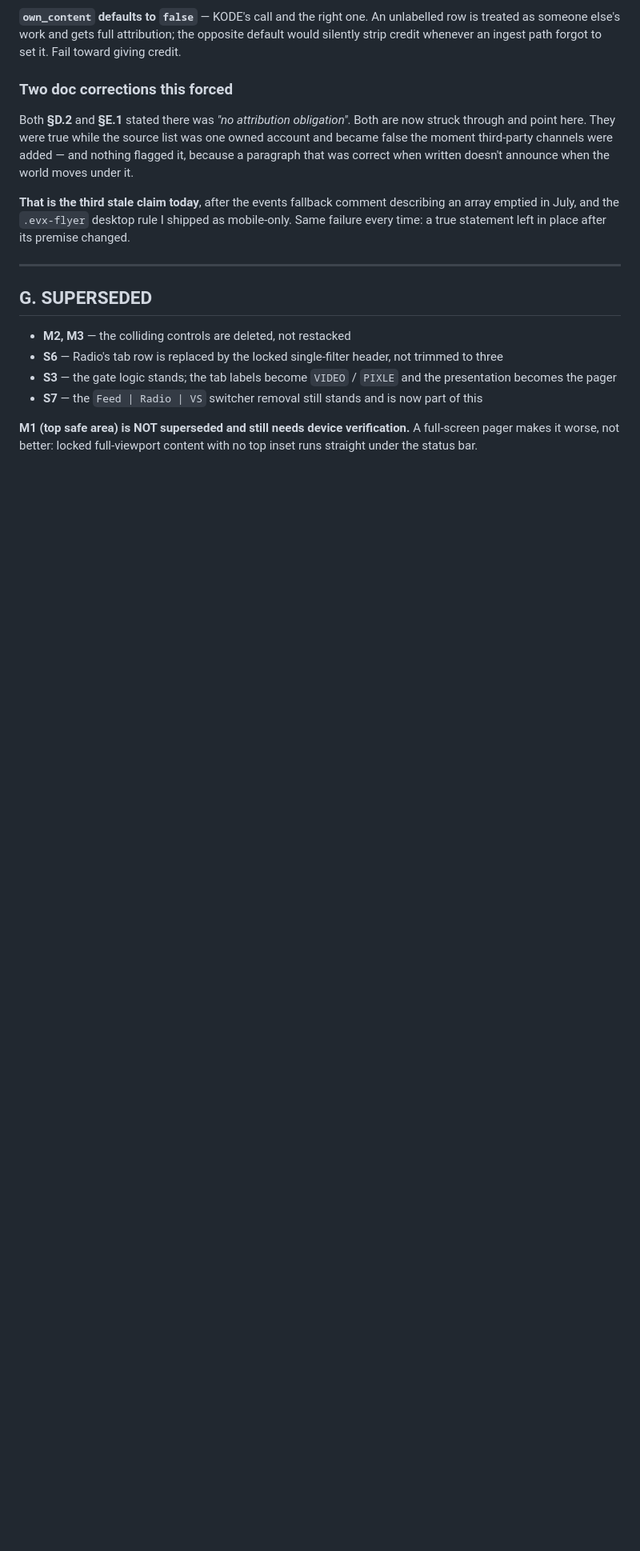
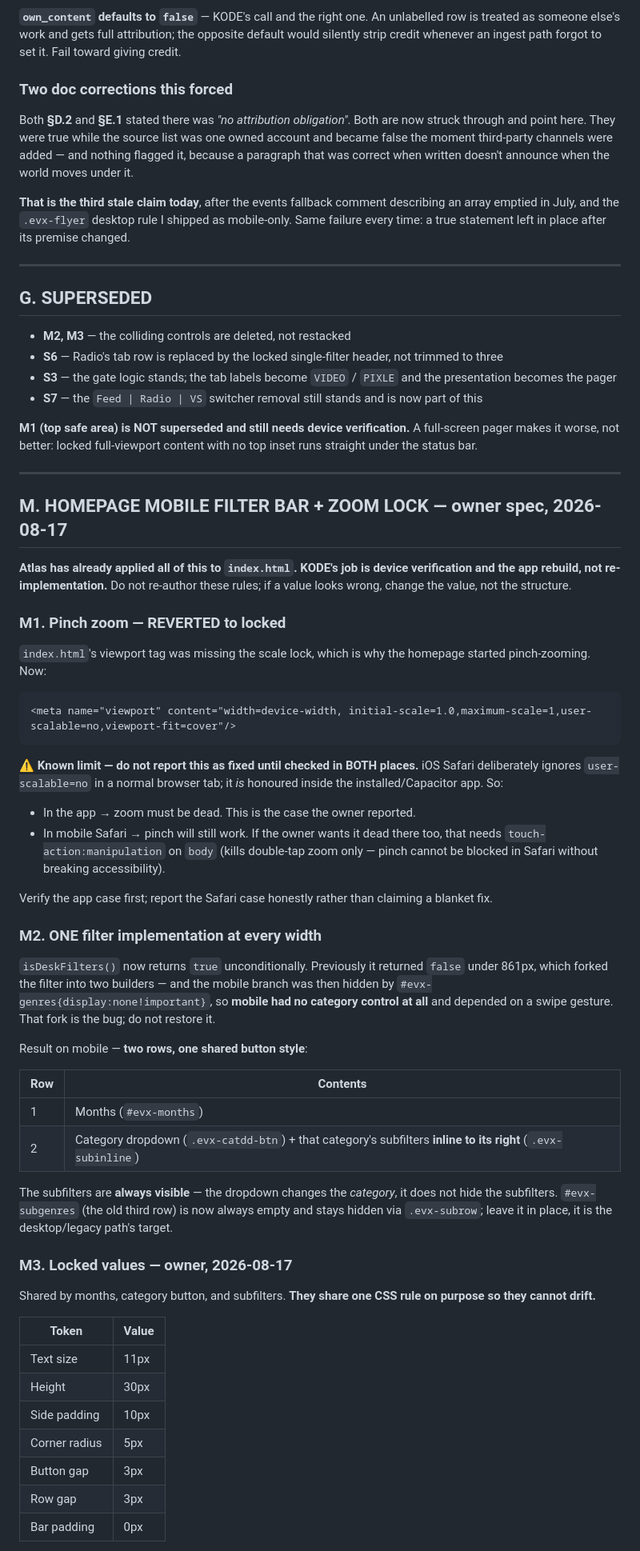
Before and after one commit to KEEPITIL/keepitil.github.io, a Markdown page: docs/KODE_DIRECTIVE_MOBILE_FULLSCREEN_REDESIGN.md, the part around one of its changes. Shown at 80% size. Rendered like a GitHub page; blank space fills up the shorter version.

````diff
--- a/docs/KODE_DIRECTIVE_MOBILE_FULLSCREEN_REDESIGN.md
+++ b/docs/KODE_DIRECTIVE_MOBILE_FULLSCREEN_REDESIGN.md
@@ -381,3 +381,51 @@ Both **§D.2** and **§E.1** stated there was *"no attribution obligation"*. Bot
 - **S7** — the `Feed | Radio | VS` switcher removal still stands and is now part of this
 
 **M1 (top safe area) is NOT superseded and still needs device verification.** A full-screen pager makes it worse, not better: locked full-viewport content with no top inset runs straight under the status bar.
+
+---
+
+## M. HOMEPAGE MOBILE FILTER BAR + ZOOM LOCK — owner spec, 2026-08-17
+
+**Atlas has already applied all of this to `index.html`. KODE's job is device verification and the app rebuild, not re-implementation.** Do not re-author these rules; if a value looks wrong, change the value, not the structure.
+
+### M1. Pinch zoom — REVERTED to locked
+
+`index.html`'s viewport tag was missing the scale lock, which is why the homepage started pinch-zooming. Now:
+
+```html
+<meta name="viewport" content="width=device-width, initial-scale=1.0,maximum-scale=1,user-scalable=no,viewport-fit=cover"/>
+```
+
+⚠️ **Known limit — do not report this as fixed until checked in BOTH places.** iOS Safari deliberately ignores `user-scalable=no` in a normal browser tab; it *is* honoured inside the installed/Capacitor app. So:
+- In the app → zoom must be dead. This is the case the owner reported.
+- In mobile Safari → pinch will still work. If the owner wants it dead there too, that needs `touch-action:manipulation` on `body` (kills double-tap zoom only — pinch cannot be blocked in Safari without breaking accessibility).
+
+Verify the app case first; report the Safari case honestly rather than claiming a blanket fix.
+
+### M2. ONE filter implementation at every width
+
+`isDeskFilters()` now returns `true` unconditionally. Previously it returned `false` under 861px, which forked the filter into two builders — and the mobile branch was then hidden by `#evx-genres{display:none!important}`, so **mobile had no category control at all** and depended on a swipe gesture. That fork is the bug; do not restore it.
+
+Result on mobile — **two rows, one shared button style**:
+
+| Row | Contents |
+|---|---|
+| 1 | Months (`#evx-months`) |
+| 2 | Category dropdown (`.evx-catdd-btn`) + that category's subfilters **inline to its right** (`.evx-subinline`) |
+
+The subfilters are **always visible** — the dropdown changes the *category*, it does not hide the subfilters. `#evx-subgenres` (the old third row) is now always empty and stays hidden via `.evx-subrow`; leave it in place, it is the desktop/legacy path's target.
+
+### M3. Locked values — owner, 2026-08-17
+
+Shared by months, category button, and subfilters. **They share one CSS rule on purpose so they cannot drift.**
+
+| Token | Value |
+|---|---|
+| Text size | 11px |
+| Height | 30px |
+| Side padding | 10px |
+| Corner radius | 5px |
+| Button gap | 3px |
+| Row gap | 3px |
+| Bar padding | 0px |
+
````
Also changed, not shown: other parts of docs/KODE_DIRECTIVE_MOBILE_FULLSCREEN_REDESIGN.md (+48 -0 lines).
